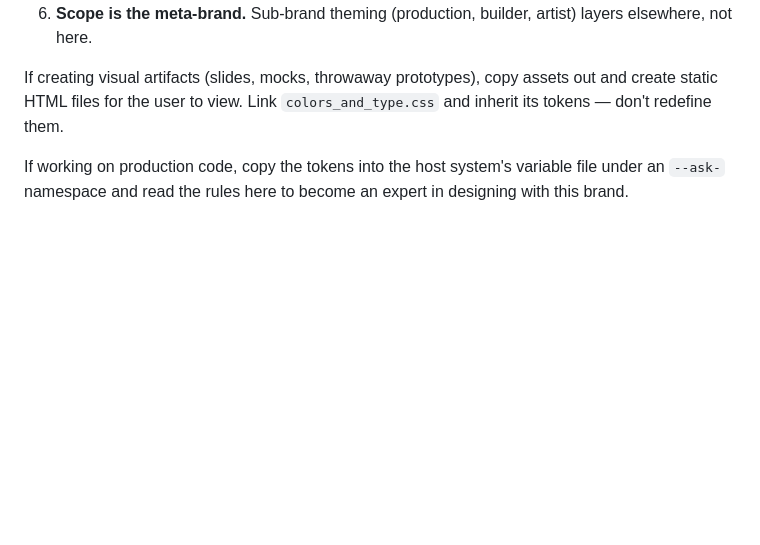
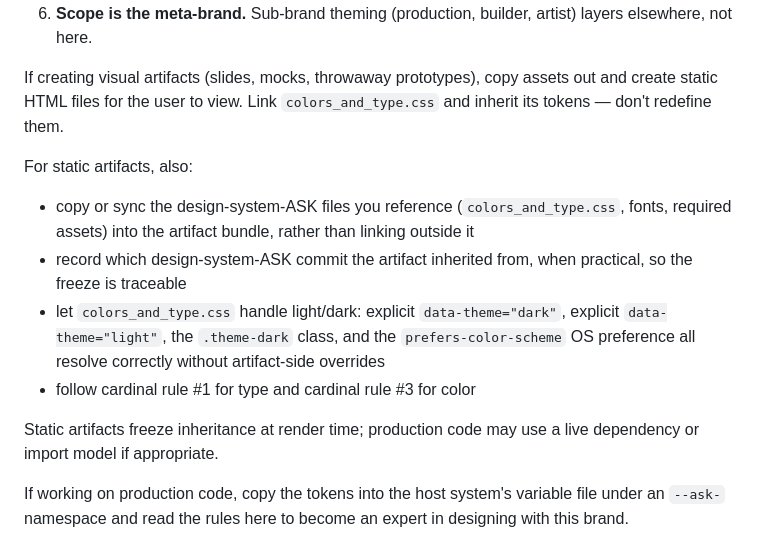
Before and after one commit to apexSolarKiss/design-system-ASK, a Markdown page: SKILL.md, the part around the change. Drawn GitHub-style; blank space fills up the shorter version.

Commit message:
docs: sharpen SKILL static-artifact consumption guidance (#5)
Adds compact guidance under the existing static-artifact paragraph in
SKILL.md: copy/sync referenced files into the artifact bundle, record
the inherited design-system-ASK commit when practical, and let
colors_and_type.css resolve light/dark (explicit data-theme, .theme-dark
class, and prefers-color-scheme) without artifact-side overrides.
Cites cardinal rule #1 for type and #3 for color rather than restating
them. Adds a one-sentence bridge naming the freeze/live distinction
between static artifacts and production code. No new mandate, no new
templates, no README change.

Co-authored-by: Claude Opus 4.7 <noreply@anthropic.com>

```diff
--- a/SKILL.md
+++ b/SKILL.md
@@ -28,6 +28,14 @@ Cardinal rules — do not break without explicit permission:
 
 If creating visual artifacts (slides, mocks, throwaway prototypes), copy assets out and create static HTML files for the user to view. Link `colors_and_type.css` and inherit its tokens — don't redefine them.
 
+For static artifacts, also:
+- copy or sync the design-system-ASK files you reference (`colors_and_type.css`, fonts, required assets) into the artifact bundle, rather than linking outside it
+- record which design-system-ASK commit the artifact inherited from, when practical, so the freeze is traceable
+- let `colors_and_type.css` handle light/dark: explicit `data-theme="dark"`, explicit `data-theme="light"`, the `.theme-dark` class, and the `prefers-color-scheme` OS preference all resolve correctly without artifact-side overrides
+- follow cardinal rule #1 for type and cardinal rule #3 for color
+
+Static artifacts freeze inheritance at render time; production code may use a live dependency or import model if appropriate.
+
 If working on production code, copy the tokens into the host system's variable file under an `--ask-` namespace and read the rules here to become an expert in designing with this brand.
 
 If the user invokes this skill without any other guidance, ask them what they want to build or design, ask some questions, and act as an expert designer who outputs HTML artifacts _or_ production code, depending on the need.
```
